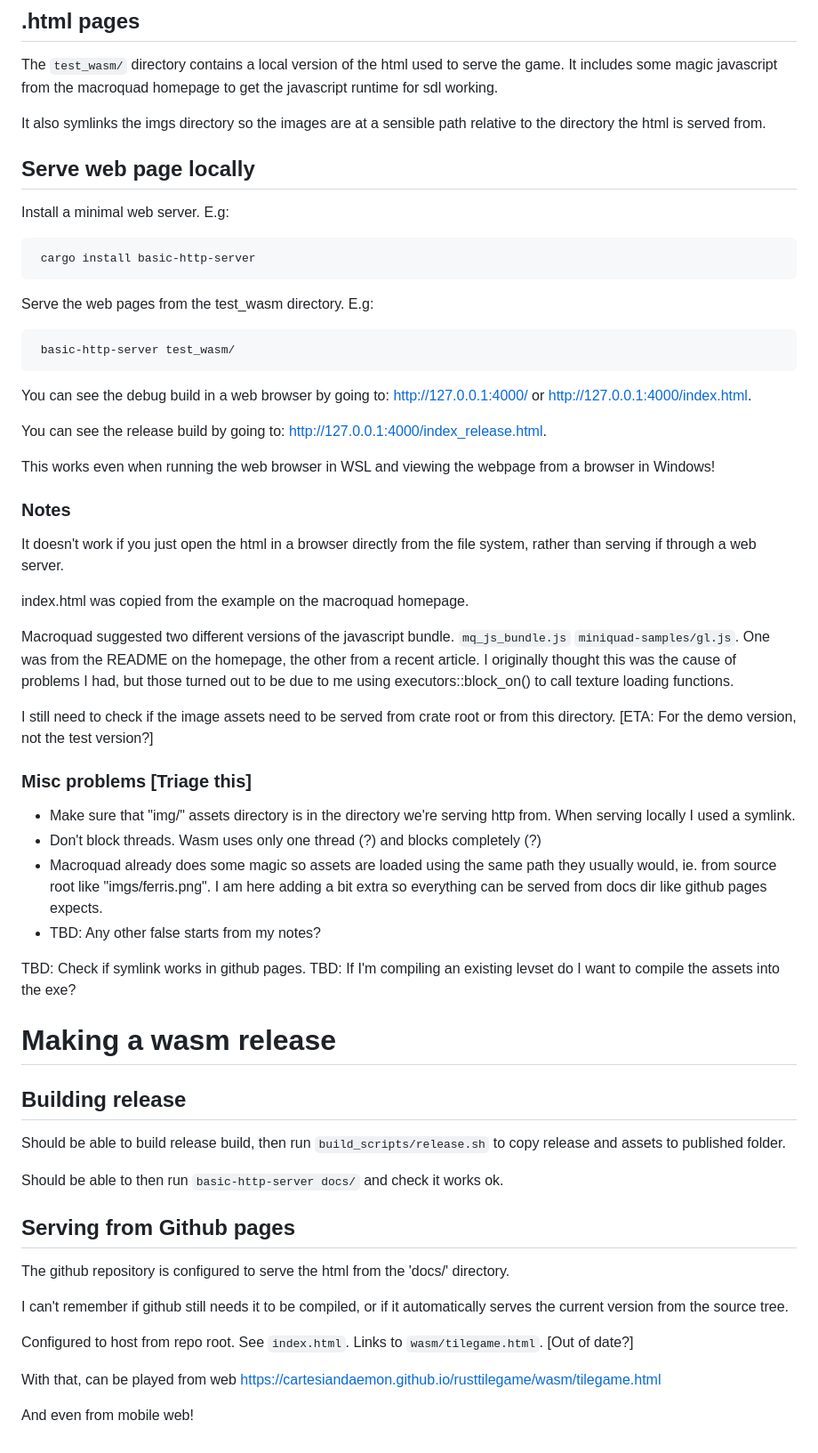
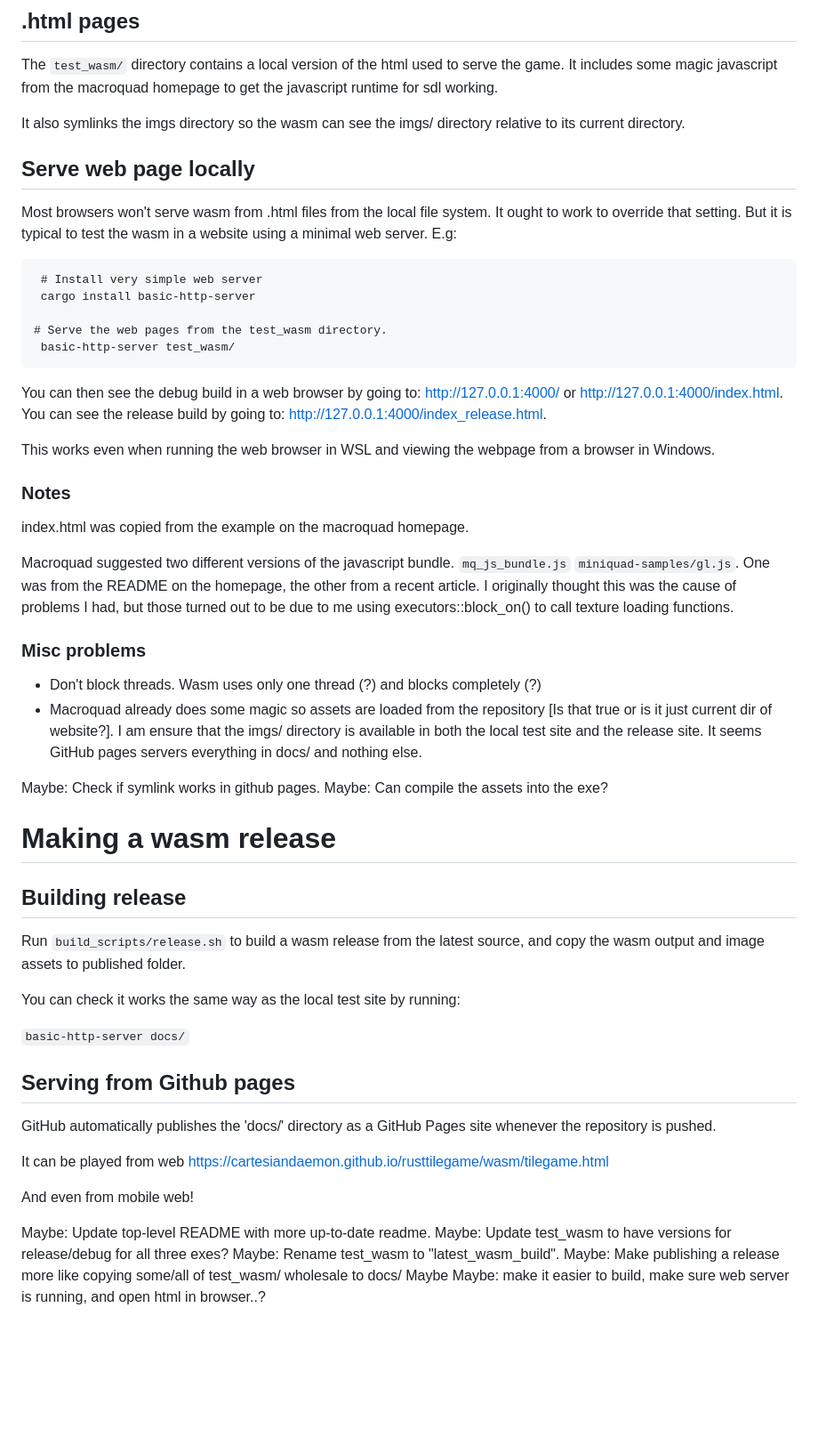
Before and after one commit to CartesianDaemon/rusttilegame, a Markdown page: developer_docs/README.md, the part around the change. Shown: that part at 89% size. Drawn GitHub-style; blank space fills up the shorter version.

Commit message:
AND: Update build readme with better paths and some more notes.

````diff
--- a/developer_docs/README.md
+++ b/developer_docs/README.md
@@ -39,35 +39,31 @@ The `test_wasm/` directory contains a local version of the html used to
 serve the game. It includes some magic javascript from the macroquad
 homepage to get the javascript runtime for sdl working.
 
-It also symlinks the imgs directory so the images are at a sensible path
-relative to the directory the html is served from.
+It also symlinks the imgs directory so the wasm can see the imgs/ directory
+relative to its current directory.
 
 ## Serve web page locally
 
-Install a minimal web server. E.g:
+Most browsers won't serve wasm from .html files from the local file system. It
+ought to work to override that setting. But it is typical to test the wasm in
+a website using a minimal web server. E.g:
 
 ```
+ # Install very simple web server
  cargo install basic-http-server
-```
 
-Serve the web pages from the test_wasm directory. E.g:
-
-```
+# Serve the web pages from the test_wasm directory.
  basic-http-server test_wasm/
 ```
 
-You can see the debug build in a web browser by going to: http://127.0.0.1:4000/
-or http://127.0.0.1:4000/index.html.
-
-You can see the release build by going to: http://127.0.0.1:4000/index_release.html.
+You can then see the debug build in a web browser by going to: http://127.0.0.1:4000/
+or http://127.0.0.1:4000/index.html. You can see the release build by going to:
+http://127.0.0.1:4000/index_release.html.
 
 This works even when running the web browser in WSL and viewing the webpage from
-a browser in Windows!
+a browser in Windows.
 
 ### Notes
-
-It doesn't work if you just open the html in a browser directly from the file
-system, rather than serving if through a web server.
 
 index.html was copied from the example on the macroquad homepage.
 
@@ -77,37 +73,36 @@ recent article. I originally thought this was the cause of problems I had, but t
 turned out to be due to me using executors::block_on() to call texture loading
 functions.
 
-I still need to check if the image assets need to be served from crate root or from
-this directory. [ETA: For the demo version, not the test version?]
+### Misc problems
 
-### Misc problems [Triage this]
+* Don't block threads. Wasm uses only one thread (?) and blocks completely (?)
+* Macroquad already does some magic so assets are loaded from the repository [Is that true or is it just current dir of website?]. I am ensure that the imgs/ directory is available in both the local test site and the release site. It seems GitHub pages servers everything in docs/ and nothing else.
 
-* Make sure that "img/" assets directory is in the directory we're serving http from.
-When serving locally I used a symlink.
-* Don't block threads. Wasm uses only one thread (?) and blocks completely (?)
-* Macroquad already does some magic so assets are loaded using the same path they usually would, ie. from source root like "imgs/ferris.png". I am here adding a bit extra so everything can be served from docs dir like github pages expects.
-* TBD: Any other false starts from my notes?
-
-TBD: Check if symlink works in github pages.
-TBD: If I'm compiling an existing levset do I want to compile the assets into the exe?
+Maybe: Check if symlink works in github pages.
+Maybe: Can compile the assets into the exe?
 
 # Making a wasm release
 
 ## Building release
 
-Should be able to build release build, then run `build_scripts/release.sh` to copy release and assets to published folder.
+Run `build_scripts/release.sh` to build a wasm release from the latest source, and copy the wasm
+output and image assets to published folder.
 
-Should be able to then run `basic-http-server docs/` and check it works ok.
+You can check it works the same way as the local test site by running:
+
+`basic-http-server docs/`
 
 ## Serving from Github pages
 
-The github repository is configured to serve the html from the 'docs/' directory.
+GitHub automatically publishes the 'docs/' directory as a GitHub Pages site whenever the repository
+is pushed.
 
-I can't remember if github still needs it to be compiled, or if it automatically serves the
-current version from the source tree.
-
-Configured to host from repo root. See `index.html`. Links to `wasm/tilegame.html`. [Out of date?]
-
-With that, can be played from web https://cartesiandaemon.github.io/rusttilegame/wasm/tilegame.html
+It can be played from web https://cartesiandaemon.github.io/rusttilegame/wasm/tilegame.html
 
 And even from mobile web!
+
+Maybe: Update top-level README with more up-to-date readme.
+Maybe: Update test_wasm to have versions for release/debug for all three exes?
+Maybe: Rename test_wasm to "latest_wasm_build".
+Maybe: Make publishing a release more like copying some/all of test_wasm/ wholesale to docs/
+Maybe Maybe: make it easier to build, make sure web server is running, and open html in browser..?
````
